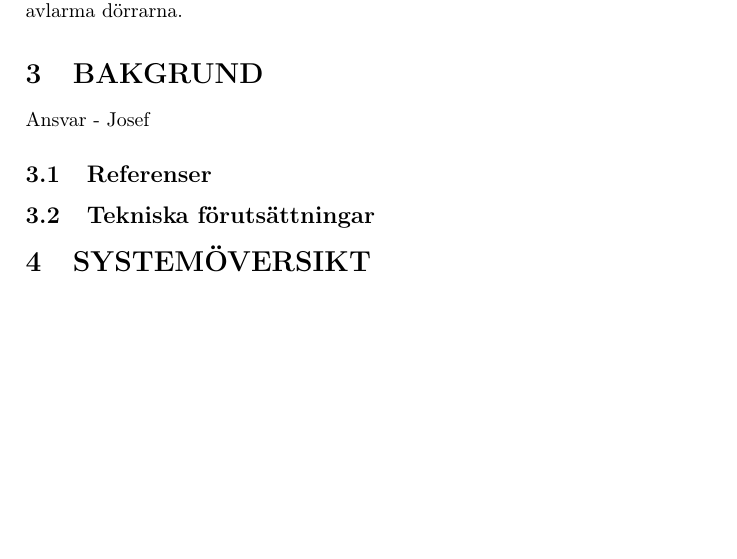
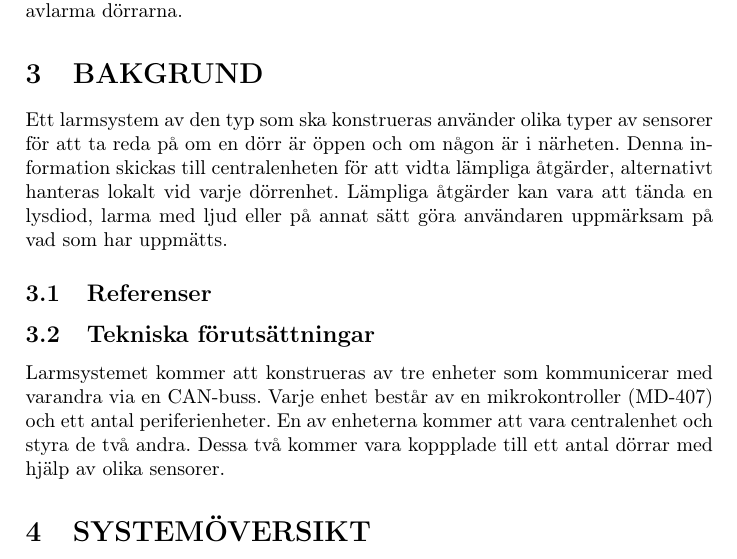
Before and after one commit to athornblom/DAT290-Larmsystem, a LaTeX document (dokumentation/projektplan/projektplan.tex): part of page 3 of 4, cut so that both start at the same text, the shorter picture padded with empty space. Compiled offline with pdfLaTeX.

Commit message:
Första utkast till avsnittet Bakgrund

```diff
--- a/dokumentation/projektplan/projektplan.tex
+++ b/dokumentation/projektplan/projektplan.tex
@@ -35,7 +35,8 @@ Målet med detta projekt är att med hjälp av ett antal mikrokontrollrar och pe
 \section{BAKGRUND}
 \label{sec:bakgrund}
 
-Ansvar - Josef
+Ett larmsystem av den typ som ska konstrueras använder olika typer av sensorer för att ta reda på om en dörr är öppen och om någon är i närheten. Denna information skickas till centralenheten för att vidta lämpliga åtgärder, alternativt hanteras lokalt vid varje dörrenhet.
+Lämpliga åtgärder kan vara att tända en lysdiod, larma med ljud eller på annat sätt göra användaren uppmärksam på vad som har uppmätts.
 
 \subsection{Referenser}
 \label{sec:referenser}
@@ -44,6 +45,7 @@ Ansvar - Josef
 
 \subsection{Tekniska förutsättningar}
 \label{sec:tekniskaf}
+Larmsystemet kommer att konstrueras av tre enheter som kommunicerar med varandra via en CAN-buss. Varje enhet består av en mikrokontroller (MD-407) och ett antal periferienheter. En av enheterna kommer att vara centralenhet och styra de två andra. Dessa två kommer vara koppplade till ett antal dörrar med hjälp av olika sensorer.
 
 
 
```
